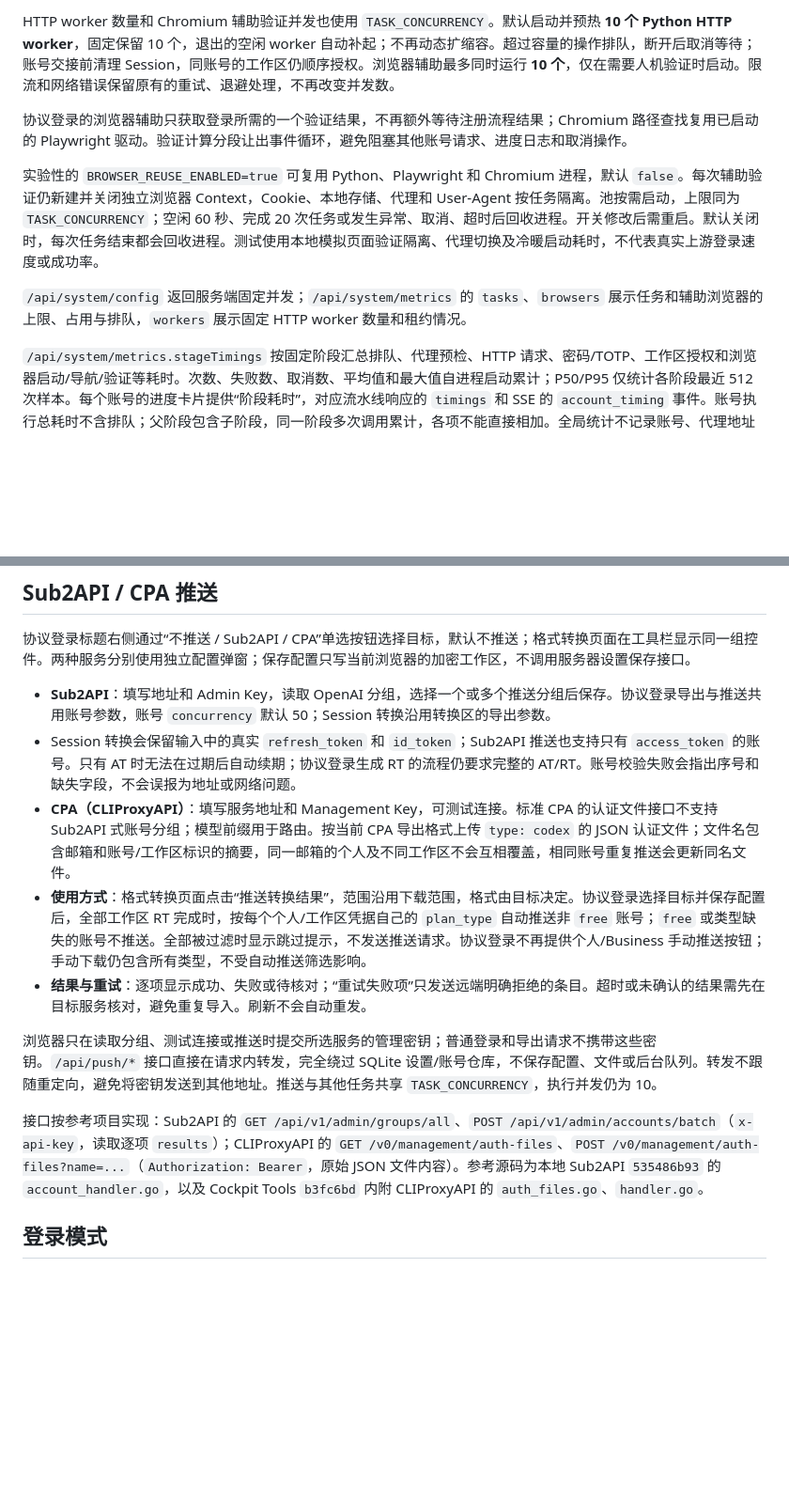
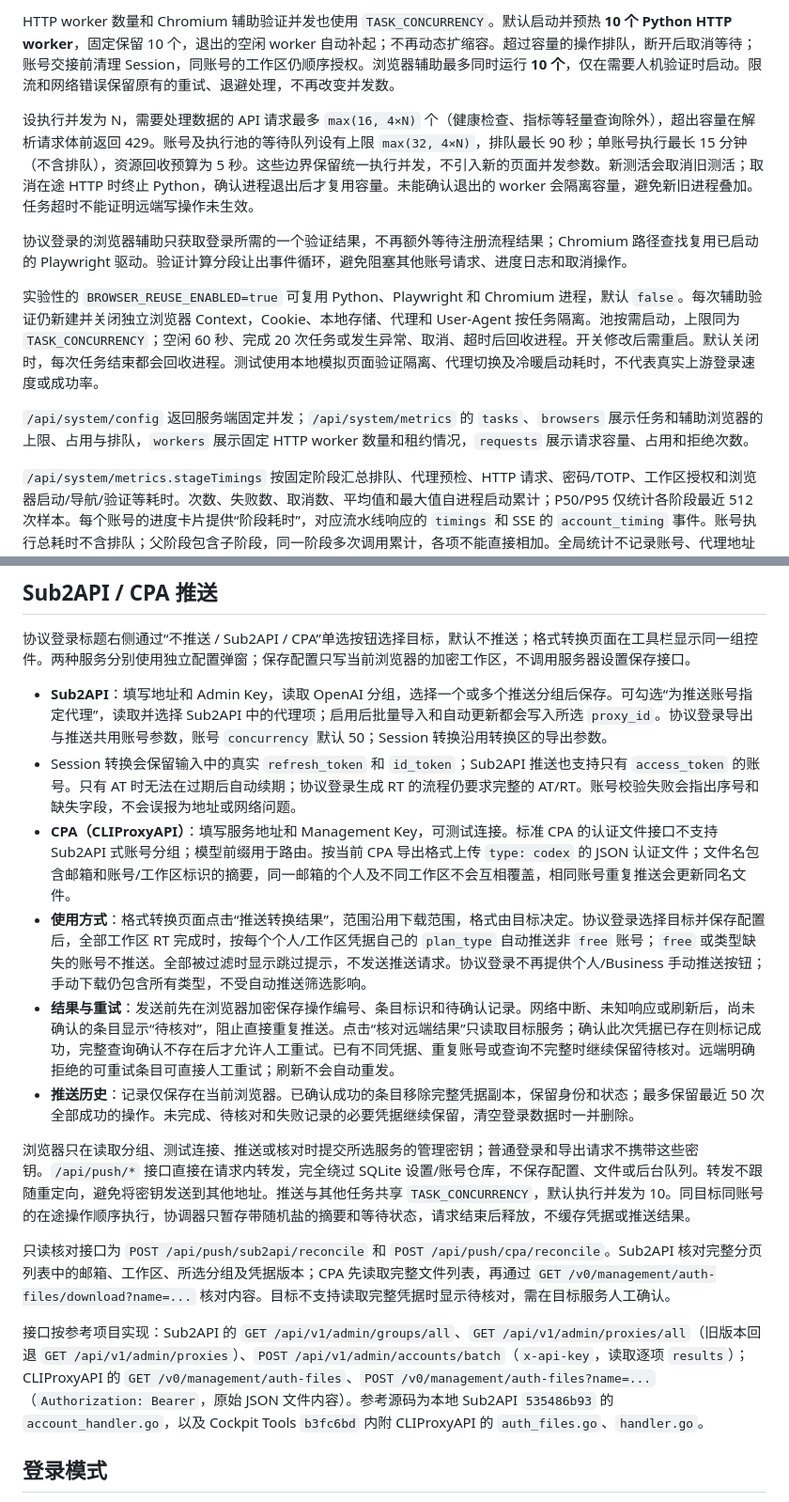
Before and after one commit to yaoheqi/gpt-auth-bridge, a Markdown page: README.md, 2 parts joined by grey strips. Shown at 94% size. Rendered like a GitHub page; blank space fills up the shorter version.

Commit message:
docs: 更新请求生命周期、浏览器存储和推送核对说明

```diff
--- a/README.md
+++ b/README.md
@@ -44,11 +48,13 @@ npm start
 
 HTTP worker 数量和 Chromium 辅助验证并发也使用 `TASK_CONCURRENCY`。默认启动并预热 **10 个 Python HTTP worker**，固定保留 10 个，退出的空闲 worker 自动补起；不再动态扩缩容。超过容量的操作排队，断开后取消等待；账号交接前清理 Session，同账号的工作区仍顺序授权。浏览器辅助最多同时运行 **10 个**，仅在需要人机验证时启动。限流和网络错误保留原有的重试、退避处理，不再改变并发数。
 
+设执行并发为 N，需要处理数据的 API 请求最多 `max(16, 4×N)` 个（健康检查、指标等轻量查询除外），超出容量在解析请求体前返回 429。账号及执行池的等待队列设有上限 `max(32, 4×N)`，排队最长 90 秒；单账号执行最长 15 分钟（不含排队），资源回收预算为 5 秒。这些边界保留统一执行并发，不引入新的页面并发参数。新测活会取消旧测活；取消在途 HTTP 时终止 Python，确认进程退出后才复用容量。未能确认退出的 worker 会隔离容量，避免新旧进程叠加。任务超时不能证明远端写操作未生效。
+
 协议登录的浏览器辅助只获取登录所需的一个验证结果，不再额外等待注册流程结果；Chromium 路径查找复用已启动的 Playwright 驱动。验证计算分段让出事件循环，避免阻塞其他账号请求、进度日志和取消操作。
 
 实验性的 `BROWSER_REUSE_ENABLED=true` 可复用 Python、Playwright 和 Chromium 进程，默认 `false`。每次辅助验证仍新建并关闭独立浏览器 Context，Cookie、本地存储、代理和 User-Agent 按任务隔离。池按需启动，上限同为 `TASK_CONCURRENCY`；空闲 60 秒、完成 20 次任务或发生异常、取消、超时后回收进程。开关修改后需重启。默认关闭时，每次任务结束都会回收进程。测试使用本地模拟页面验证隔离、代理切换及冷暖启动耗时，不代表真实上游登录速度或成功率。
 
-`/api/system/config` 返回服务端固定并发；`/api/system/metrics` 的 `tasks`、`browsers` 展示任务和辅助浏览器的上限、占用与排队，`workers` 展示固定 HTTP worker 数量和租约情况。
+`/api/system/config` 返回服务端固定并发；`/api/system/metrics` 的 `tasks`、`browsers` 展示任务和辅助浏览器的上限、占用与排队，`workers` 展示固定 HTTP worker 数量和租约情况，`requests` 展示请求容量、占用和拒绝次数。
 
 `/api/system/metrics.stageTimings` 按固定阶段汇总排队、代理预检、HTTP 请求、密码/TOTP、工作区授权和浏览器启动/导航/验证等耗时。次数、失败数、取消数、平均值和最大值自进程启动累计；P50/P95 仅统计各阶段最近 512 次样本。每个账号的进度卡片提供“阶段耗时”，对应流水线响应的 `timings` 和 SSE 的 `account_timing` 事件。账号执行总耗时不含排队；父阶段包含子阶段，同一阶段多次调用累计，各项不能直接相加。全局统计不记录账号、代理地址或凭据，重启后清零。
 
@@ -74,15 +80,18 @@ HTTP worker 数量和 Chromium 辅助验证并发也使用 `TASK_CONCURRENCY`。
 
 协议登录标题右侧通过“不推送 / Sub2API / CPA”单选按钮选择目标，默认不推送；格式转换页面在工具栏显示同一组控件。两种服务分别使用独立配置弹窗；保存配置只写当前浏览器的加密工作区，不调用服务器设置保存接口。
 
-- **Sub2API**：填写地址和 Admin Key，读取 OpenAI 分组，选择一个或多个推送分组后保存。协议登录导出与推送共用账号参数，账号 `concurrency` 默认 50；Session 转换沿用转换区的导出参数。
+- **Sub2API**：填写地址和 Admin Key，读取 OpenAI 分组，选择一个或多个推送分组后保存。可勾选“为推送账号指定代理”，读取并选择 Sub2API 中的代理项；启用后批量导入和自动更新都会写入所选 `proxy_id`。协议登录导出与推送共用账号参数，账号 `concurrency` 默认 50；Session 转换沿用转换区的导出参数。
 - Session 转换会保留输入中的真实 `refresh_token` 和 `id_token`；Sub2API 推送也支持只有 `access_token` 的账号。只有 AT 时无法在过期后自动续期；协议登录生成 RT 的流程仍要求完整的 AT/RT。账号校验失败会指出序号和缺失字段，不会误报为地址或网络问题。
 - **CPA（CLIProxyAPI）**：填写服务地址和 Management Key，可测试连接。标准 CPA 的认证文件接口不支持 Sub2API 式账号分组；模型前缀用于路由。按当前 CPA 导出格式上传 `type: codex` 的 JSON 认证文件；文件名包含邮箱和账号/工作区标识的摘要，同一邮箱的个人及不同工作区不会互相覆盖，相同账号重复推送会更新同名文件。
 - **使用方式**：格式转换页面点击“推送转换结果”，范围沿用下载范围，格式由目标决定。协议登录选择目标并保存配置后，全部工作区 RT 完成时，按每个个人/工作区凭据自己的 `plan_type` 自动推送非 `free` 账号；`free` 或类型缺失的账号不推送。全部被过滤时显示跳过提示，不发送推送请求。协议登录不再提供个人/Business 手动推送按钮；手动下载仍包含所有类型，不受自动推送筛选影响。
-- **结果与重试**：逐项显示成功、失败或待核对；“重试失败项”只发送远端明确拒绝的条目。超时或未确认的结果需先在目标服务核对，避免重复导入。刷新不会自动重发。
+- **结果与重试**：发送前先在浏览器加密保存操作编号、条目标识和待确认记录。网络中断、未知响应或刷新后，尚未确认的条目显示“待核对”，阻止直接重复推送。点击“核对远端结果”只读取目标服务；确认此次凭据已存在则标记成功，完整查询确认不存在后才允许人工重试。已有不同凭据、重复账号或查询不完整时继续保留待核对。远端明确拒绝的可重试条目可直接人工重试；刷新不会自动重发。
+- **推送历史**：记录仅保存在当前浏览器。已确认成功的条目移除完整凭据副本，保留身份和状态；最多保留最近 50 次全部成功的操作。未完成、待核对和失败记录的必要凭据继续保留，清空登录数据时一并删除。
 
-浏览器只在读取分组、测试连接或推送时提交所选服务的管理密钥；普通登录和导出请求不携带这些密钥。`/api/push/*` 接口直接在请求内转发，完全绕过 SQLite 设置/账号仓库，不保存配置、文件或后台队列。转发不跟随重定向，避免将密钥发送到其他地址。推送与其他任务共享 `TASK_CONCURRENCY`，执行并发仍为 10。
+浏览器只在读取分组、测试连接、推送或核对时提交所选服务的管理密钥；普通登录和导出请求不携带这些密钥。`/api/push/*` 接口直接在请求内转发，完全绕过 SQLite 设置/账号仓库，不保存配置、文件或后台队列。转发不跟随重定向，避免将密钥发送到其他地址。推送与其他任务共享 `TASK_CONCURRENCY`，默认执行并发为 10。同目标同账号的在途操作顺序执行，协调器只暂存带随机盐的摘要和等待状态，请求结束后释放，不缓存凭据或推送结果。
 
-接口按参考项目实现：Sub2API 的 `GET /api/v1/admin/groups/all`、`POST /api/v1/admin/accounts/batch`（`x-api-key`，读取逐项 `results`）；CLIProxyAPI 的 `GET /v0/management/auth-files`、`POST /v0/management/auth-files?name=...`（`Authorization: Bearer`，原始 JSON 文件内容）。参考源码为本地 Sub2API `535486b93` 的 `account_handler.go`，以及 Cockpit Tools `b3fc6bd` 内附 CLIProxyAPI 的 `auth_files.go`、`handler.go`。
+只读核对接口为 `POST /api/push/sub2api/reconcile` 和 `POST /api/push/cpa/reconcile`。Sub2API 核对完整分页列表中的邮箱、工作区、所选分组及凭据版本；CPA 先读取完整文件列表，再通过 `GET /v0/management/auth-files/download?name=...` 核对内容。目标不支持读取完整凭据时显示待核对，需在目标服务人工确认。
+
+接口按参考项目实现：Sub2API 的 `GET /api/v1/admin/groups/all`、`GET /api/v1/admin/proxies/all`（旧版本回退 `GET /api/v1/admin/proxies`）、`POST /api/v1/admin/accounts/batch`（`x-api-key`，读取逐项 `results`）；CLIProxyAPI 的 `GET /v0/management/auth-files`、`POST /v0/management/auth-files?name=...`（`Authorization: Bearer`，原始 JSON 文件内容）。参考源码为本地 Sub2API `535486b93` 的 `account_handler.go`，以及 Cockpit Tools `b3fc6bd` 内附 CLIProxyAPI 的 `auth_files.go`、`handler.go`。
 
 ## 登录模式
 
```
Also changed, not shown: other parts of README.md (+12 -0 lines).
